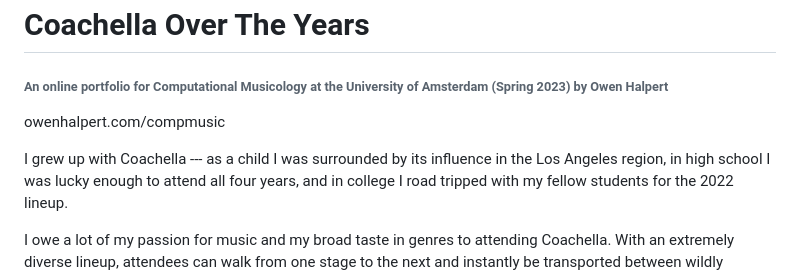
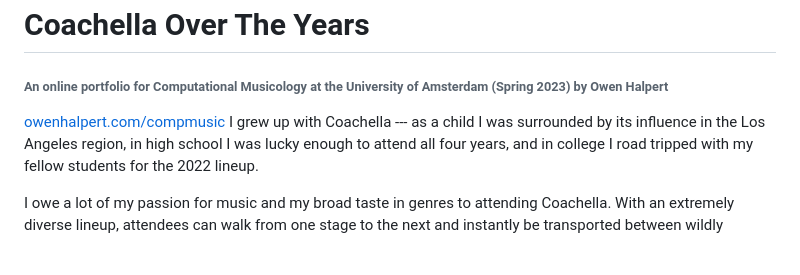
Before and after one commit to owenhalpert/compmusic, a Markdown page: README.md, the part around the change. Rendered like a GitHub page; blank space fills up the shorter version.

```diff
--- a/README.md
+++ b/README.md
@@ -2,8 +2,8 @@
 
 ###### An online portfolio for Computational Musicology at the University of Amsterdam (Spring 2023) by Owen Halpert
 
-owenhalpert.com/compmusic
-
+[owenhalpert.com/compmusic
+](owenhalpert.com/compmusic)
 I grew up with Coachella --- as a child I was surrounded by its influence in the Los Angeles region, in high school I was lucky enough to attend all four years, and in college I road tripped with my fellow students for the 2022 lineup.
 
 I owe a lot of my passion for music and my broad taste in genres to attending Coachella. With an extremely diverse lineup, attendees can walk from one stage to the next and instantly be transported between wildly different musical experiences.
```
